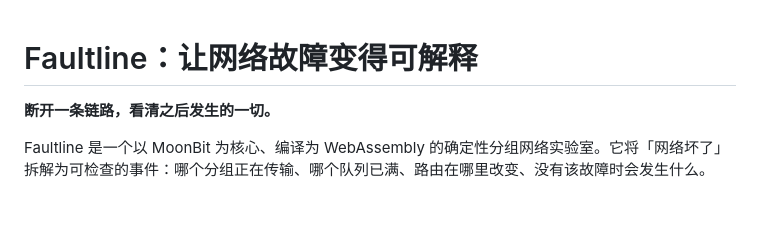
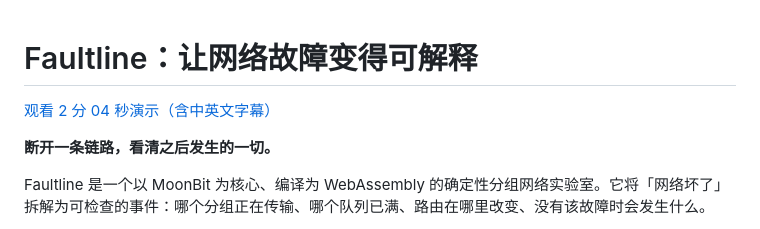
Before and after one commit to ToukoUrsin/faultline, a Markdown page: README.zh-CN.md, the part around the change. Drawn GitHub-style; blank space fills up the shorter version.

```diff
--- a/README.zh-CN.md
+++ b/README.zh-CN.md
@@ -1,4 +1,6 @@
 # Faultline：让网络故障变得可解释
+
+[观看 2 分 04 秒演示（含中英文字幕）](https://github.com/ToukoUrsin/faultline/releases/tag/demo-2026-09-21)
 
 **断开一条链路，看清之后发生的一切。**
 
```
Also changed, not shown: README.md (+2 -0 lines), media/README.md (+2 -0 lines).
